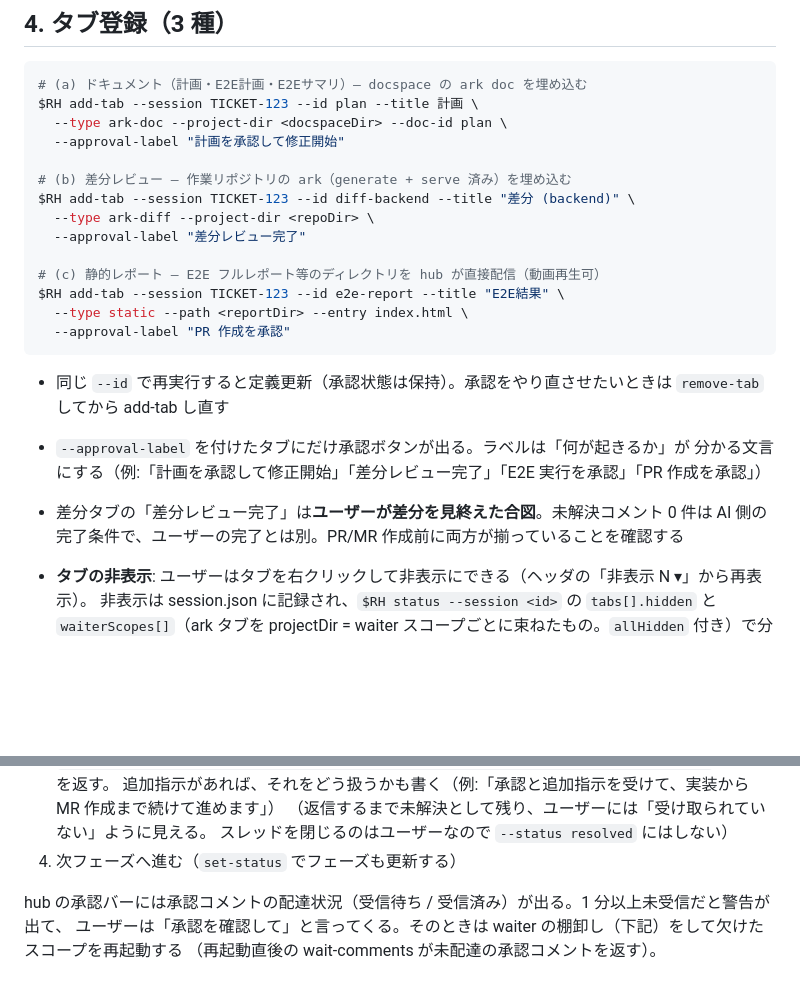
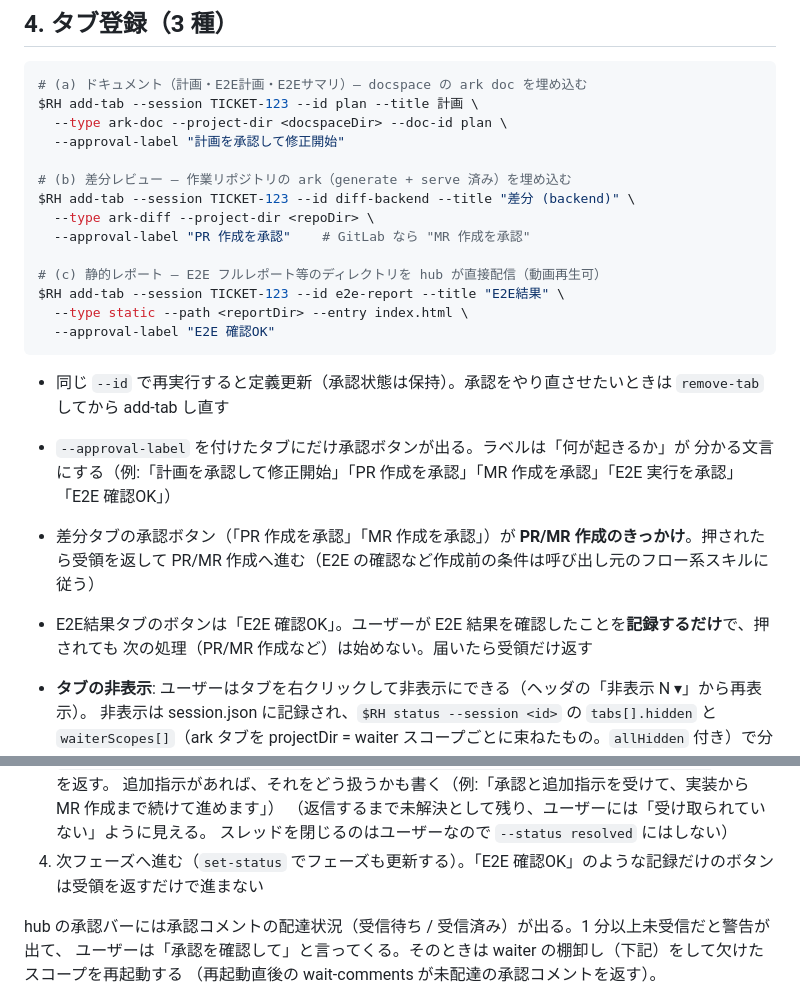
Before and after one commit to kou000/agent-review-kit, a Markdown page: skills/my-review-hub/SKILL.md, 2 parts joined by grey strips. Drawn GitHub-style; blank space fills up the shorter version.

Commit message:
my-review-hub: 差分タブの承認ボタン（PR/MR 作成を承認）を作成のきっかけにし、E2E 結果タブは「E2E 確認OK」の記録だけにする

````diff
--- a/skills/my-review-hub/SKILL.md
+++ b/skills/my-review-hub/SKILL.md
@@ -213,20 +213,22 @@ $RH add-tab --session TICKET-123 --id plan --title 計画 \
 # (b) 差分レビュー — 作業リポジトリの ark（generate + serve 済み）を埋め込む
 $RH add-tab --session TICKET-123 --id diff-backend --title "差分 (backend)" \
   --type ark-diff --project-dir <repoDir> \
-  --approval-label "差分レビュー完了"
+  --approval-label "PR 作成を承認"    # GitLab なら "MR 作成を承認"
 
 # (c) 静的レポート — E2E フルレポート等のディレクトリを hub が直接配信（動画再生可）
 $RH add-tab --session TICKET-123 --id e2e-report --title "E2E結果" \
   --type static --path <reportDir> --entry index.html \
-  --approval-label "PR 作成を承認"
+  --approval-label "E2E 確認OK"
 ```
 
 - 同じ `--id` で再実行すると定義更新（承認状態は保持）。承認をやり直させたいときは
   `remove-tab` してから add-tab し直す
 - `--approval-label` を付けたタブにだけ承認ボタンが出る。ラベルは「何が起きるか」が
-  分かる文言にする（例:「計画を承認して修正開始」「差分レビュー完了」「E2E 実行を承認」「PR 作成を承認」）
-- 差分タブの「差分レビュー完了」は**ユーザーが差分を見終えた合図**。未解決コメント 0 件は
-  AI 側の完了条件で、ユーザーの完了とは別。PR/MR 作成前に両方が揃っていることを確認する
+  分かる文言にする（例:「計画を承認して修正開始」「PR 作成を承認」「MR 作成を承認」「E2E 実行を承認」「E2E 確認OK」）
+- 差分タブの承認ボタン（「PR 作成を承認」「MR 作成を承認」）が **PR/MR 作成のきっかけ**。押されたら受領を返して
+  PR/MR 作成へ進む（E2E の確認など作成前の条件は呼び出し元のフロー系スキルに従う）
+- E2E結果タブのボタンは「E2E 確認OK」。ユーザーが E2E 結果を確認したことを**記録するだけ**で、押されても
+  次の処理（PR/MR 作成など）は始めない。届いたら受領だけ返す
 - **タブの非表示**: ユーザーはタブを右クリックして非表示にできる（ヘッダの「非表示 N ▾」から再表示）。
   非表示は session.json に記録され、`$RH status --session <id>` の `tabs[].hidden` と
   `waiterScopes[]`（ark タブを projectDir = waiter スコープごとに束ねたもの。`allHidden` 付き）で分かる。
@@ -275,7 +277,7 @@ docspace の全体コメントに回る。届いたら:
    追加指示があれば、それをどう扱うかも書く（例:「承認と追加指示を受けて、実装から MR 作成まで続けて進めます」）
    （返信するまで未解決として残り、ユーザーには「受け取られていない」ように見える。
    スレッドを閉じるのはユーザーなので `--status resolved` にはしない）
-4. 次フェーズへ進む（`set-status` でフェーズも更新する）
+4. 次フェーズへ進む（`set-status` でフェーズも更新する）。「E2E 確認OK」のような記録だけのボタンは受領を返すだけで進まない
 
 hub の承認バーには承認コメントの配達状況（受信待ち / 受信済み）が出る。1 分以上未受信だと警告が出て、
 ユーザーは「承認を確認して」と言ってくる。そのときは waiter の棚卸し（下記）をして欠けたスコープを再起動する
````
